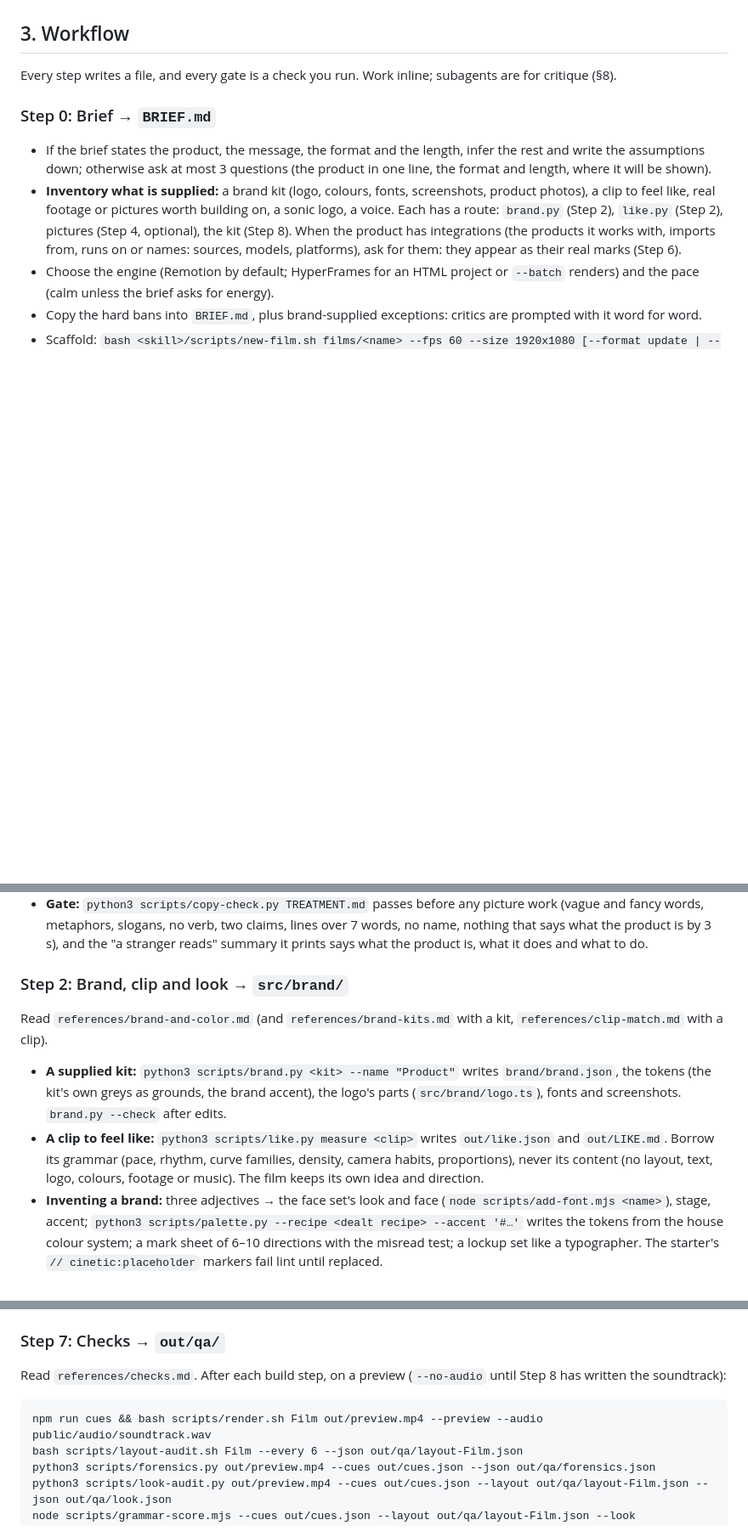
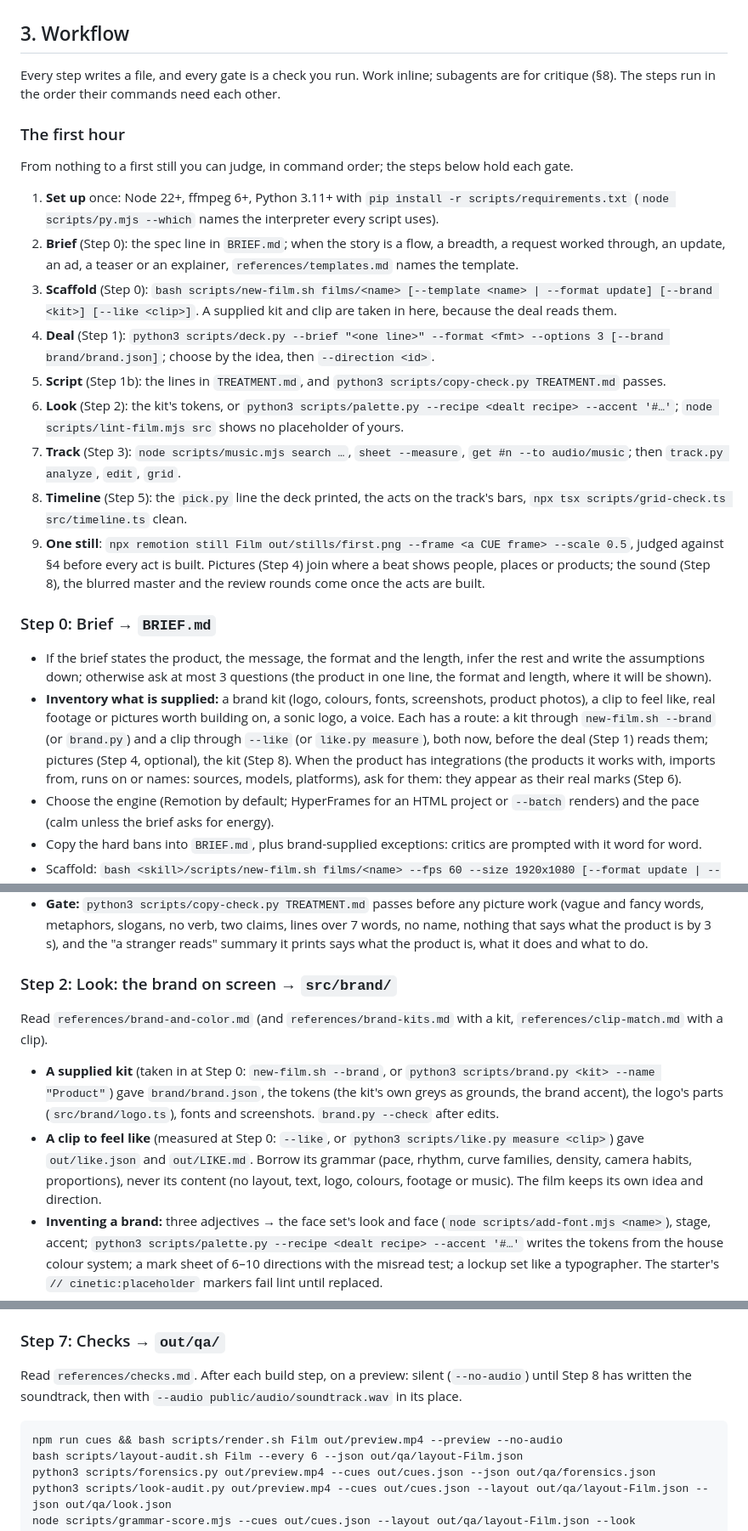
Before and after one commit to Leonxlnx/cinetic, a Markdown page: skills/cinetic/SKILL.md, 3 parts joined by grey strips. Shown at 85% size. GitHub-like rendering; blank space fills up the shorter version.

Commit message:
SKILL.md: a first hour in command order; a supplied kit and clip come in before the deal
A new user had no path through the first hour, and the steps ran out of command order: Step 0 scaffolds with --brand and --like, Step 1 deals with --brand brand/brand.json, yet the kit and the clip were taken in at Step 2; Step 7 rendered its preview with a soundtrack Step 8 writes.

The first hour: setup, brief, scaffold (template or format, kit, clip), deal, script, look, track, timeline, one half-size still, each with its step. Step 0 takes the kit and the clip in through the scaffold (or brand.py / like.py measure) and its gate names brand/brand.json and out/like.json; Step 1's deal reads the kit; Step 2 is the look, the brand on screen; Step 7's preview is silent (--no-audio) until Step 8 has written the soundtrack. 427 lines.

Co-Authored-By: Claude Opus 5.5 <noreply@anthropic.com>

````diff
--- a/skills/cinetic/SKILL.md
+++ b/skills/cinetic/SKILL.md
@@ -71,11 +71,24 @@ Use 60 fps whenever UI, text or the camera moves (a GIF exports at 25 fps from t
 
 ## 3. Workflow
 
-Every step writes a file, and every gate is a check you run. Work inline; subagents are for critique (§8).
+Every step writes a file, and every gate is a check you run. Work inline; subagents are for critique (§8). The steps run in the order their commands need each other.
+
+### The first hour
+From nothing to a first still you can judge, in command order; the steps below hold each gate.
+1. **Set up** once: Node 22+, ffmpeg 6+, Python 3.11+ with `pip install -r scripts/requirements.txt` (`node scripts/py.mjs --which` names the interpreter every script uses).
+2. **Brief** (Step 0): the spec line in `BRIEF.md`; when the story is a flow, a breadth, a request worked through, an update, an ad, a teaser or an explainer, `references/templates.md` names the template.
+3. **Scaffold** (Step 0): `bash scripts/new-film.sh films/<name> [--template <name> | --format update] [--brand <kit>] [--like <clip>]`. A supplied kit and clip are taken in here, because the deal reads them.
+4. **Deal** (Step 1): `python3 scripts/deck.py --brief "<one line>" --format <fmt> --options 3 [--brand brand/brand.json]`; choose by the idea, then `--direction <id>`.
+5. **Script** (Step 1b): the lines in `TREATMENT.md`, and `python3 scripts/copy-check.py TREATMENT.md` passes.
+6. **Look** (Step 2): the kit's tokens, or `python3 scripts/palette.py --recipe <dealt recipe> --accent '#…'`; `node scripts/lint-film.mjs src` shows no placeholder of yours.
+7. **Track** (Step 3): `node scripts/music.mjs search …`, `sheet --measure`, `get #n --to audio/music`; then `track.py analyze`, `edit`, `grid`.
+8. **Timeline** (Step 5): the `pick.py` line the deck printed, the acts on the track's bars, `npx tsx scripts/grid-check.ts src/timeline.ts` clean.
+9. **One still**: `npx remotion still Film out/stills/first.png --frame <a CUE frame> --scale 0.5`, judged against §4 before every act is built.
+Pictures (Step 4) join where a beat shows people, places or products; the sound (Step 8), the blurred master and the review rounds come once the acts are built.
 
 ### Step 0: Brief → `BRIEF.md`
 - If the brief states the product, the message, the format and the length, infer the rest and write the assumptions down; otherwise ask at most 3 questions (the product in one line, the format and length, where it will be shown).
-- **Inventory what is supplied:** a brand kit (logo, colours, fonts, screenshots, product photos), a clip to feel like, real footage or pictures worth building on, a sonic logo, a voice. Each has a route: `brand.py` (Step 2), `like.py` (Step 2), pictures (Step 4, optional), the kit (Step 8). When the product has integrations (the products it works with, imports from, runs on or names: sources, models, platforms), ask for them: they appear as their real marks (Step 6).
+- **Inventory what is supplied:** a brand kit (logo, colours, fonts, screenshots, product photos), a clip to feel like, real footage or pictures worth building on, a sonic logo, a voice. Each has a route: a kit through `new-film.sh --brand` (or `brand.py`) and a clip through `--like` (or `like.py measure`), both now, before the deal (Step 1) reads them; pictures (Step 4, optional), the kit (Step 8). When the product has integrations (the products it works with, imports from, runs on or names: sources, models, platforms), ask for them: they appear as their real marks (Step 6).
 - Choose the engine (Remotion by default; HyperFrames for an HTML project or `--batch` renders) and the pace (calm unless the brief asks for energy).
 - Copy the hard bans into `BRIEF.md`, plus brand-supplied exceptions: critics are prompted with it word for word.
 - Scaffold: `bash <skill>/scripts/new-film.sh films/<name> --fps 60 --size 1920x1080 [--format update | --template ui-walkthrough|capability-reel|prompt-run|camera-teaser|social-ad|type-explainer] [--brand <kit>] [--like <clip>] [--music <file> + licence flags] [--pace crisp] [--engine hyperframes] [--link-modules <dir>/node_modules]`. A template lays a whole film's structure over the starter (timeline, acts, choreography, sound plan, a content file of slots): a product's flow in steps, a launch close from breadth to the name, a request worked through in steps, a dark teaser the camera tells, a 15 s ad cut on pictures, or an explainer told in type one sentence at a time; `references/templates.md` says which fits.
@@ -99,10 +112,10 @@ Read `references/copy-and-type.md` §1–2b now. The script is written before an
 - **Never vague.** "Unleash your team's potential." and "Speed. Less noise." say nothing; "Tessel moves meetings when plans change." says what it does.
 - **Gate:** `python3 scripts/copy-check.py TREATMENT.md` passes before any picture work (vague and fancy words, metaphors, slogans, no verb, two claims, lines over 7 words, no name, nothing that says what the product is by 3 s), and the "a stranger reads" summary it prints says what the product is, what it does and what to do.
 
-### Step 2: Brand, clip and look → `src/brand/`
+### Step 2: Look: the brand on screen → `src/brand/`
 Read `references/brand-and-color.md` (and `references/brand-kits.md` with a kit, `references/clip-match.md` with a clip).
-- **A supplied kit:** `python3 scripts/brand.py <kit> --name "Product"` writes `brand/brand.json`, the tokens (the kit's own greys as grounds, the brand accent), the logo's parts (`src/brand/logo.ts`), fonts and screenshots. `brand.py --check` after edits.
-- **A clip to feel like:** `python3 scripts/like.py measure <clip>` writes `out/like.json` and `out/LIKE.md`. Borrow its grammar (pace, rhythm, curve families, density, camera habits, proportions), never its content (no layout, text, logo, colours, footage or music). The film keeps its own idea and direction.
+- **A supplied kit** (taken in at Step 0: `new-film.sh --brand`, or `python3 scripts/brand.py <kit> --name "Product"`) gave `brand/brand.json`, the tokens (the kit's own greys as grounds, the brand accent), the logo's parts (`src/brand/logo.ts`), fonts and screenshots. `brand.py --check` after edits.
+- **A clip to feel like** (measured at Step 0: `--like`, or `python3 scripts/like.py measure <clip>`) gave `out/like.json` and `out/LIKE.md`. Borrow its grammar (pace, rhythm, curve families, density, camera habits, proportions), never its content (no layout, text, logo, colours, footage or music). The film keeps its own idea and direction.
 - **Inventing a brand:** three adjectives → the face set's look and face (`node scripts/add-font.mjs <name>`), stage, accent; `python3 scripts/palette.py --recipe <dealt recipe> --accent '#…'` writes the tokens from the house colour system; a mark sheet of 6–10 directions with the misread test; a lockup set like a typographer. The starter's `// cinetic:placeholder` markers fail lint until replaced.
 - Render 2–4 style stills (the mark at 16 px and full size, one line of the script in its text animation, one product frame) and look at them.
 - **Gate:** stills pass §4; `node scripts/lint-film.mjs src` reports no placeholder and no off-token colour or font; a kit passes `brand.py --check`.
@@ -158,9 +171,9 @@ Before you write motion, read `references/motion-tokens.md`, `references/camera.
 The full pick-by-job table, the materials and VFX notes (gradients and dither, type built from gradients, spectral and iridescent, glass, glow anatomy, glyph textures, grades as transitions, coloured shadows) and one line per device are in [`references/devices/INDEX.md`](references/devices/INDEX.md).
 
 ### Step 7: Checks → `out/qa/`
-Read `references/checks.md`. After each build step, on a preview (`--no-audio` until Step 8 has written the soundtrack):
+Read `references/checks.md`. After each build step, on a preview: silent (`--no-audio`) until Step 8 has written the soundtrack, then with `--audio public/audio/soundtrack.wav` in its place.
 ```
-npm run cues && bash scripts/render.sh Film out/preview.mp4 --preview --audio public/audio/soundtrack.wav
+npm run cues && bash scripts/render.sh Film out/preview.mp4 --preview --no-audio
 bash scripts/layout-audit.sh Film --every 6 --json out/qa/layout-Film.json
 python3 scripts/forensics.py out/preview.mp4 --cues out/cues.json --json out/qa/forensics.json
 python3 scripts/look-audit.py out/preview.mp4 --cues out/cues.json --layout out/qa/layout-Film.json --json out/qa/look.json
````
Also changed, not shown: other parts of skills/cinetic/SKILL.md (+2 -2 lines).
